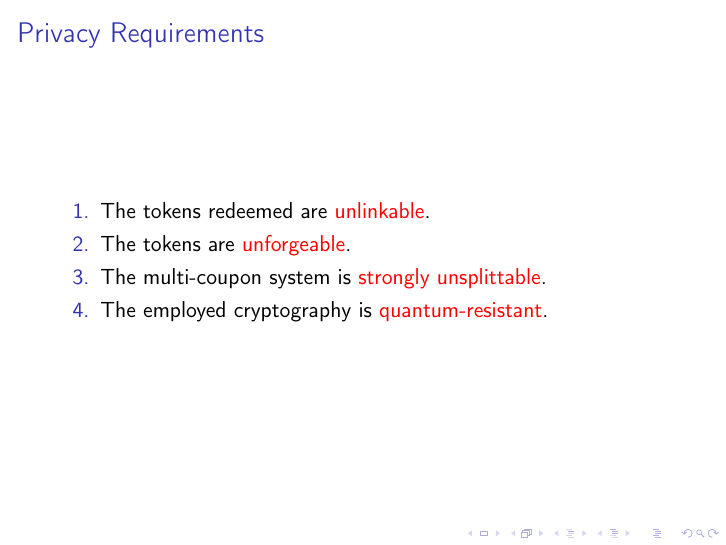
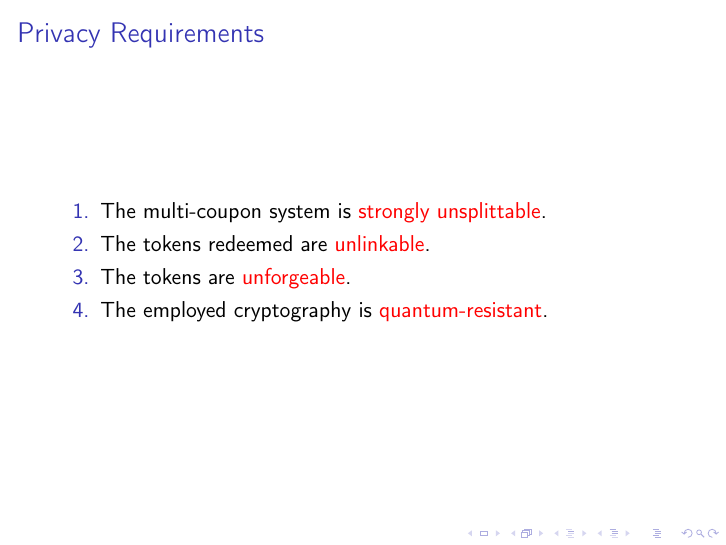
Before and after one commit to sergisi/slides-multi-coupon, LaTeX slides (slides.tex): page 6 of 8 before the commit and page 9 of 11 after it. Compiled offline with pdfLaTeX.

Commit message:
Pause to enumeration. It will take 4~2minutes to do this.

```diff
--- a/slides.tex
+++ b/slides.tex
@@ -97,9 +97,12 @@
 % TODO: cita in-proceedings ?
 \begin{frame}{Privacy Requirements}
  \begin{enumerate}
+   \item The multi-coupon system is \alert{strongly unsplittable}.
+     \pause
    \item The tokens redeemed are \alert{unlinkable}.
+     \pause
    \item The tokens are \alert{unforgeable}.
-   \item The multi-coupon system is \alert{strongly unsplittable}.
+     \pause
    \item The employed cryptography is \alert{quantum-resistant}.
  \end{enumerate}
 \end{frame}
```
Also changed, not shown: slides.pdf.
